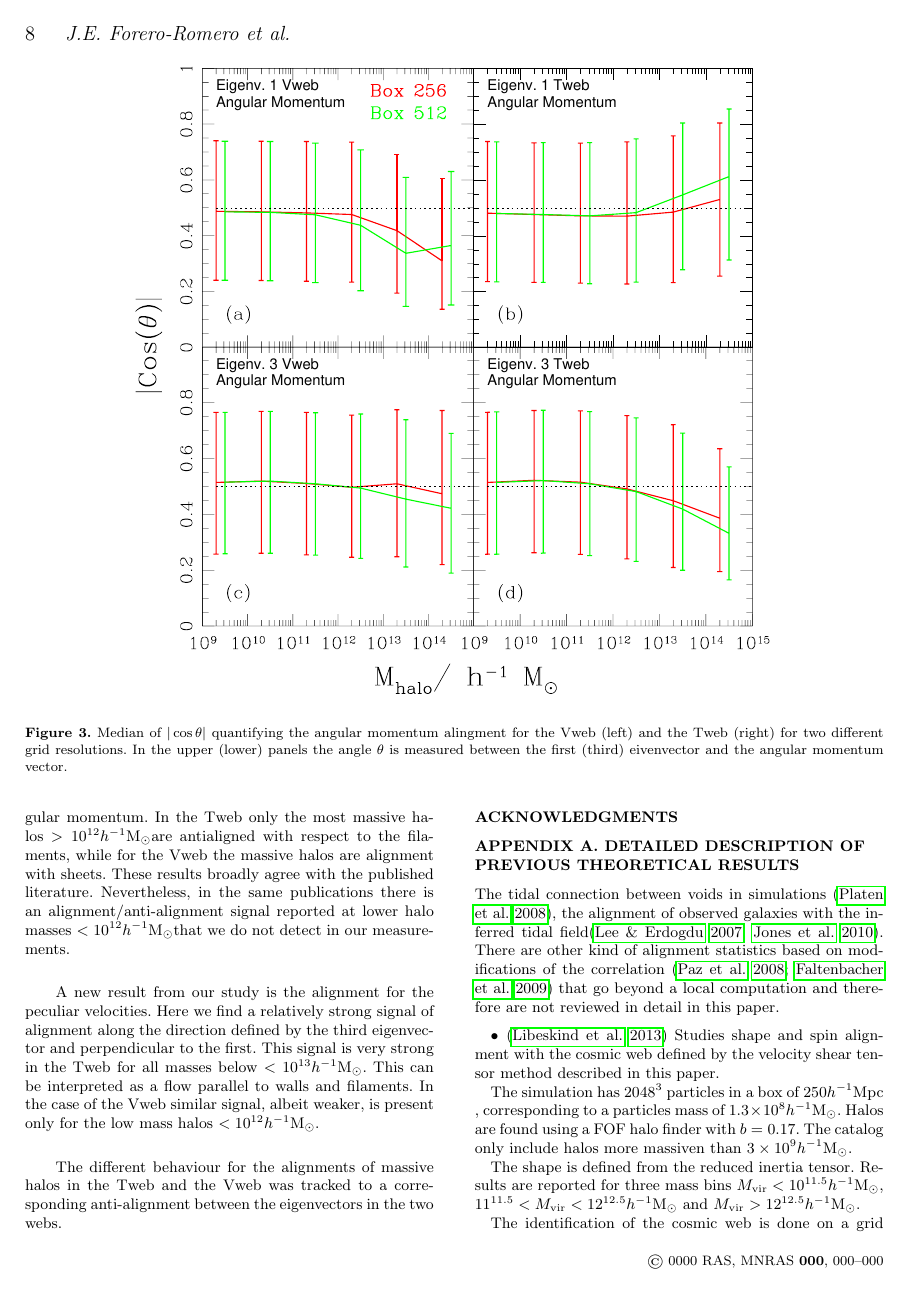
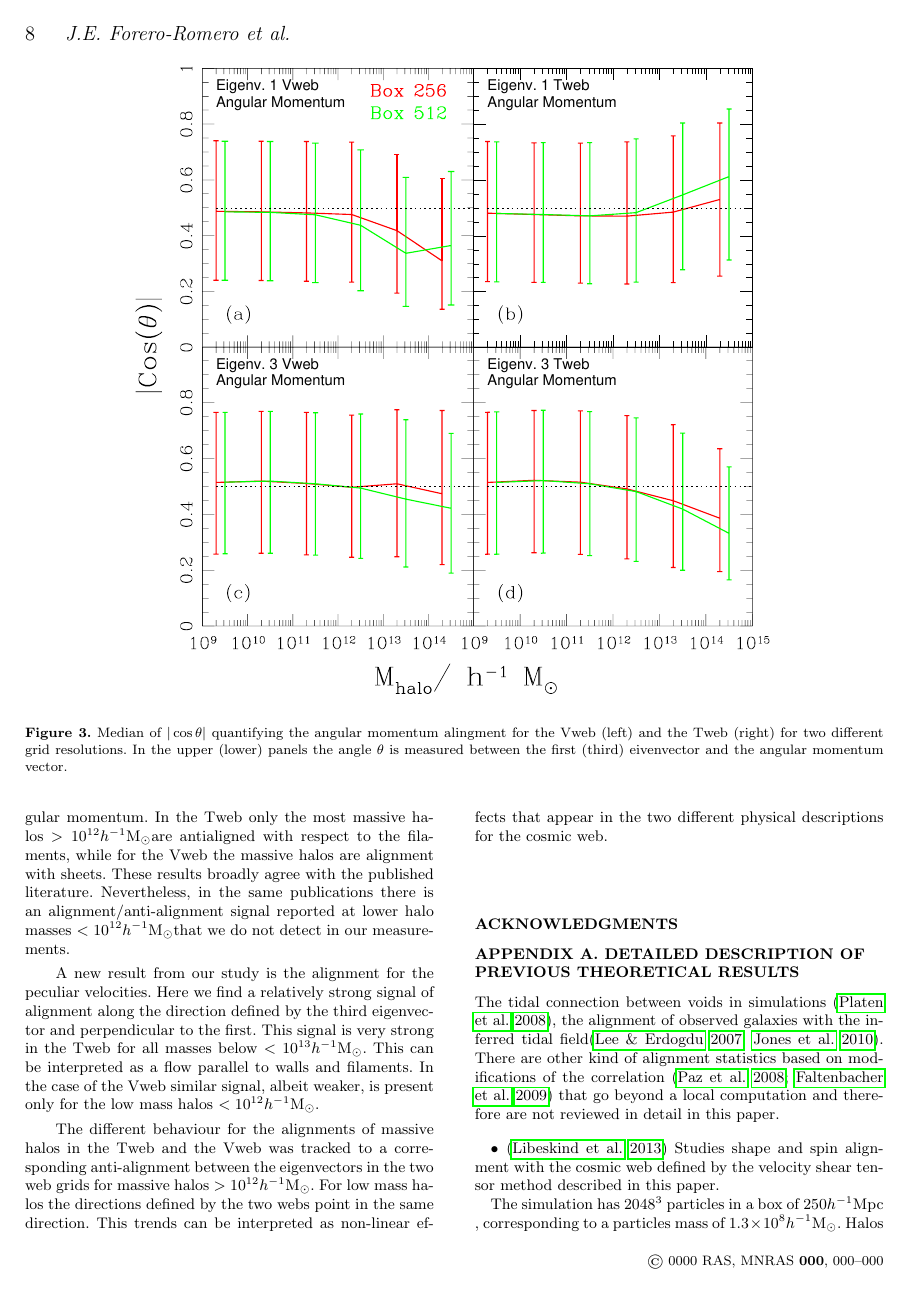
Before and after one commit to forero/Vweb-Tweb, a LaTeX paper (paper/main.tex): page 8 of 12. Compiled offline with pdfLaTeX; a LaTeX package or settings file that is missing is left out.

Commit message:
working on the conclusions

```diff
--- a/paper/main.tex
+++ b/paper/main.tex
@@ -876,7 +875,13 @@ is present only for the low mass halos $<10^{12}$\hMsun.
 
 The different behaviour for the alignments of massive halos in the
 Tweb and the Vweb was tracked to a corresponding anti-alignment
-between the eigenvectors in the two webs.
+between the eigenvectors in the two web grids for massive halos
+$>10^{12}$\hMsun. For low mass halos the directions defined by the two
+webs point in the same direction. This trends can be interpreted as
+non-linear effects that appear in the two different physical
+descriptions for the cosmic web.
+
+
 
 
 \section*{Acknowledgments}
```
Also changed, not shown: paper/main.pdf, paper/main.tex (1 more changed lines).
